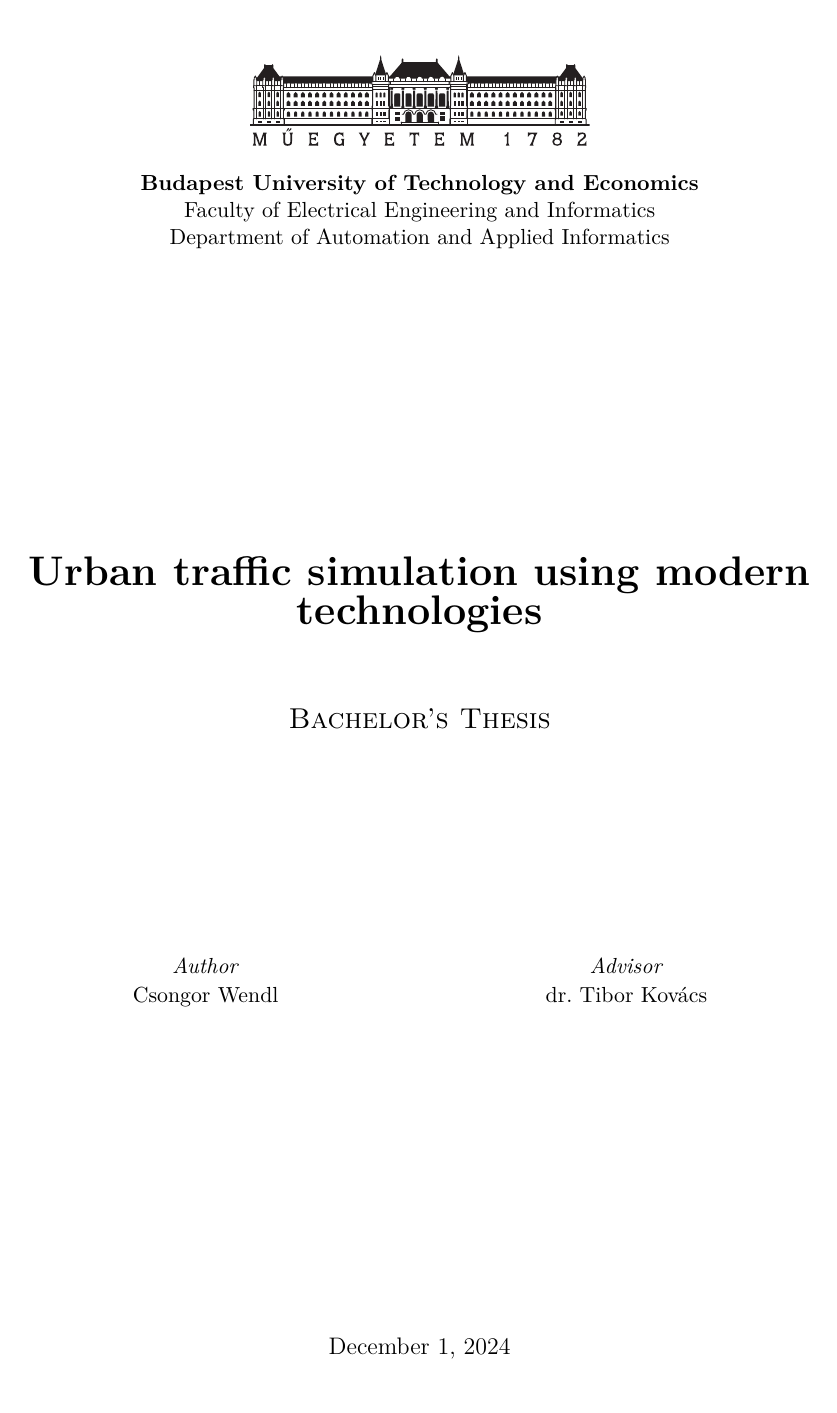
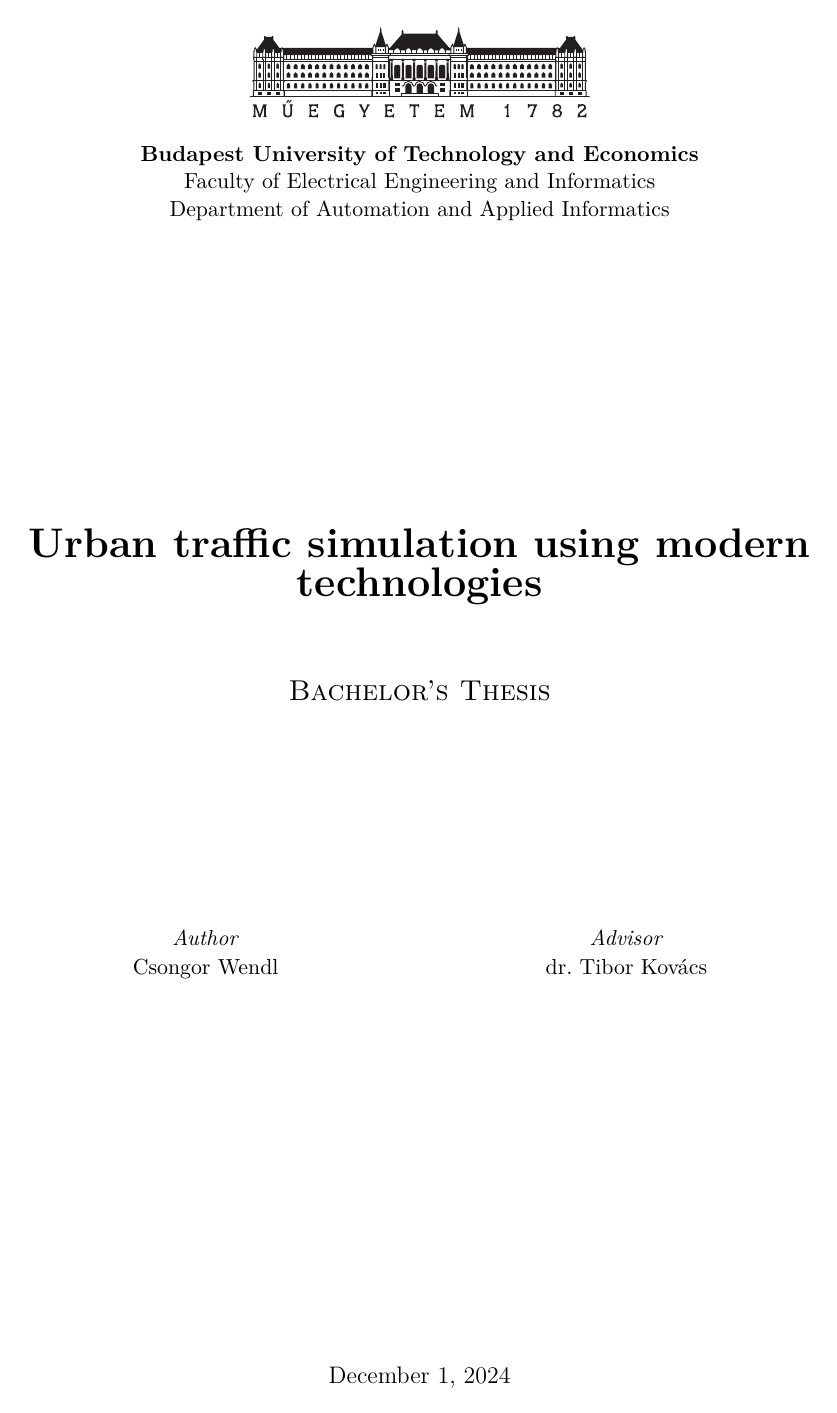
Before and after one commit to voroscsoki/Stratopolis, a LaTeX thesis (docs/latex/thesis.tex): page 1 of 30 before the commit and page 1 of 29 after it. Compiled offline with XeLaTeX.

Commit message:
Re-add preamble

```diff
--- a/docs/latex/thesis.tex
+++ b/docs/latex/thesis.tex
@@ -36,6 +36,7 @@
 %\input{include/thesis-hu}
 % Settings for English documents
 \input{include/thesis-en}
+\input{include/preamble}
 
 %--------------------------------------------------------------------------------------
 % Table of contents and the main text
```
